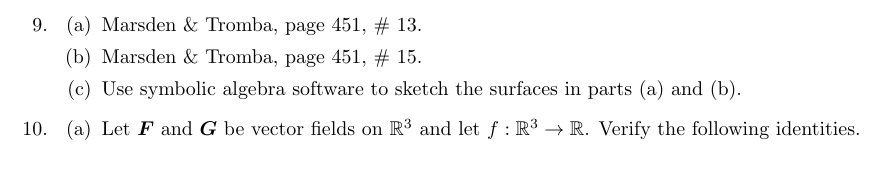
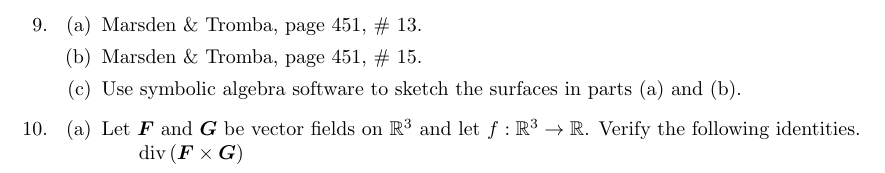
Before and after one commit to poonkeegan/school, a LaTeX document (matb42/a10.tex): part of page 9 of 9, cut so that both start at the same text. Compiled offline with pdfLaTeX.

Commit message:
Mon Mar 26 11:43:18 EDT 2018

```diff
--- a/matb42/a10.tex
+++ b/matb42/a10.tex
@@ -115,6 +115,9 @@ Apr 3rd 2018}
     \item
     \begin{enumerate}
         \item Let $\boldsymbol F$ and $\boldsymbol G$ be vector fields on $\mathbb{R}^3$ and let $f : \mathbb{R}^3 \rightarrow \mathbb{R}$. Verify the following identities.
+        \begin{enumerate}
+            $\divt (\boldsymbol F \times \boldsymbol G)$
+        \end{enumerate}
     \end{enumerate}
 \end{enumerate}
 \end{document}
```
Also changed, not shown: matb42/a10.pdf.
